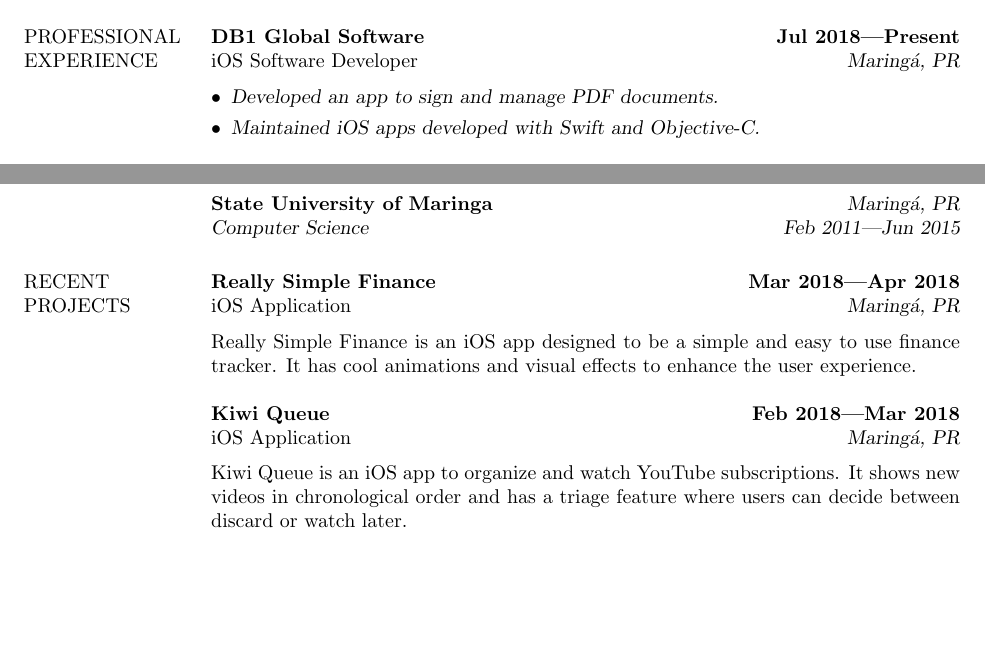
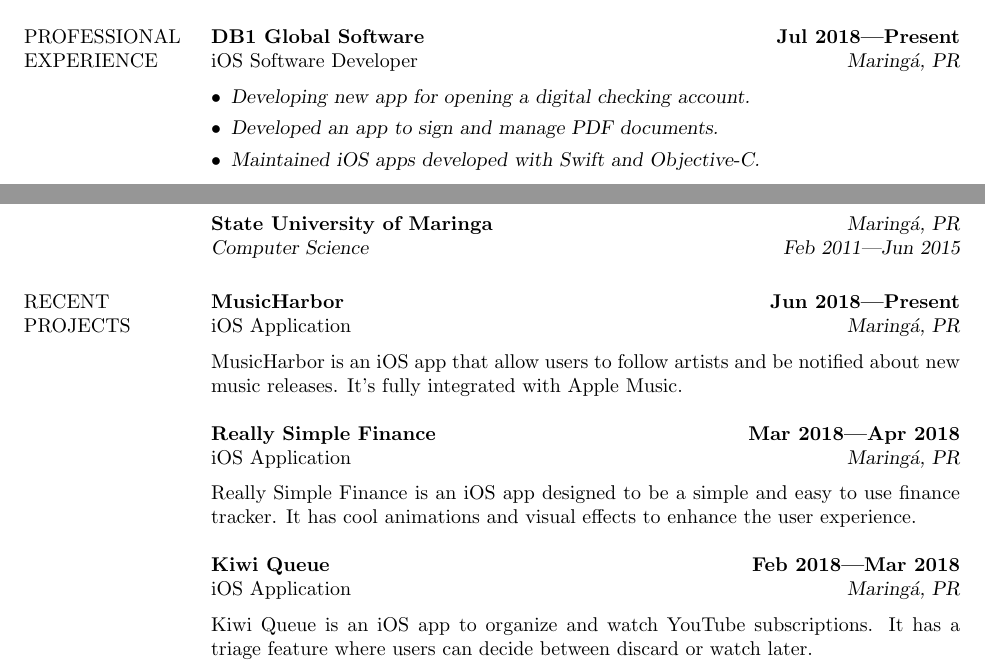
Before and after one commit to marcosatanaka/resume-latex, a LaTeX CV (resume.tex): two parts of the page before the commit and two parts of page 1 of 2 after it, joined at a grey line, cut so that both start at the same text, the shorter picture padded with empty space. Compiled offline with pdfLaTeX.

Commit message:
Updating experience

```diff
--- a/resume.tex
+++ b/resume.tex
@@ -20,6 +20,7 @@
   {\bf DB1 Global Software} \hfill {\bf Jul 2018---Present} \\
   iOS Software Developer \hfill {\sl Maring\'a, PR}\\[-6pt]
   \begin{itemize}
+    \item {\sl Developing new app for opening a digital checking account.}
     \item {\sl Developed an app to sign and manage PDF documents.}
     \item {\sl Maintained iOS apps developed with Swift and Objective-C.}
   \end{itemize}
@@ -58,6 +59,11 @@
 
 
 \section{RECENT \\ PROJECTS}
+  {\bf MusicHarbor} \hfill {\bf Jun 2018---Present} \\
+  iOS Application \hfill {\sl Maring\'a, PR}\\[6pt]
+  MusicHarbor is an iOS app that allow users to follow artists and be notified about new music releases.
+  It's fully integrated with Apple Music.
+
   {\bf Really Simple Finance} \hfill {\bf Mar 2018---Apr 2018} \\
   iOS Application \hfill {\sl Maring\'a, PR}\\[6pt]
   Really Simple Finance is an iOS app designed to be a simple and easy to use finance tracker.
@@ -66,8 +72,7 @@
   {\bf Kiwi Queue} \hfill {\bf Feb 2018---Mar 2018} \\
   iOS Application \hfill {\sl Maring\'a, PR}\\[6pt]
   Kiwi Queue is an iOS app to organize and watch YouTube subscriptions.
-  It shows new videos in chronological order and has a triage feature where users can
-  decide between discard or watch later.
+  It has a triage feature where users can decide between discard or watch later.
 
 
 \section{SKILLS}
```
Also changed, not shown: resume.pdf.
